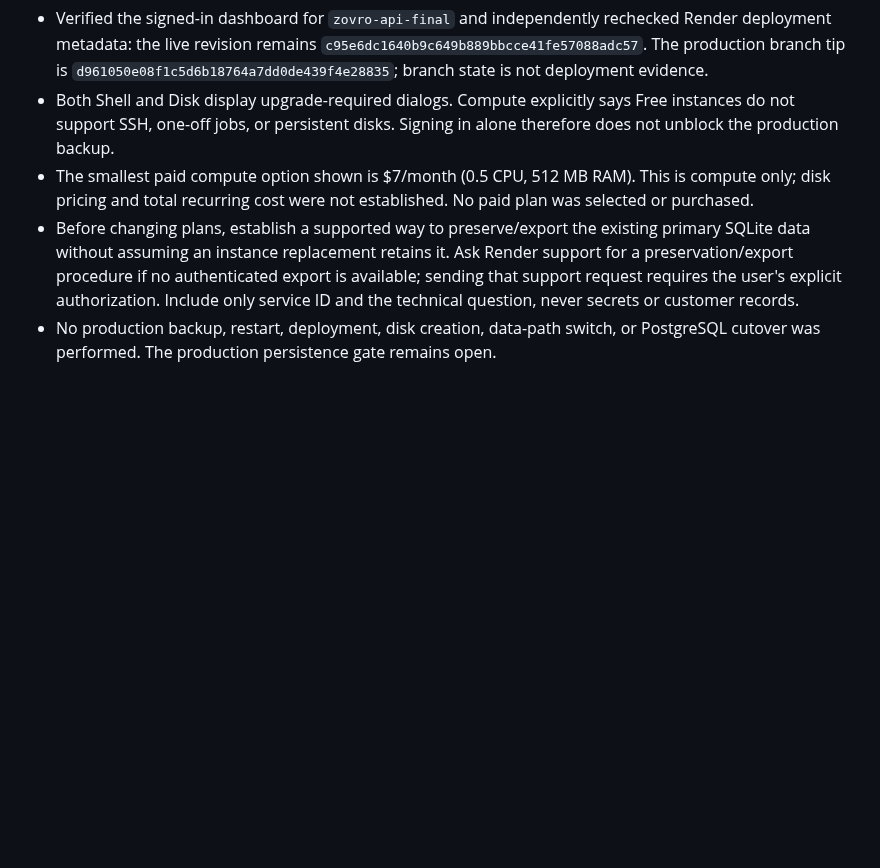
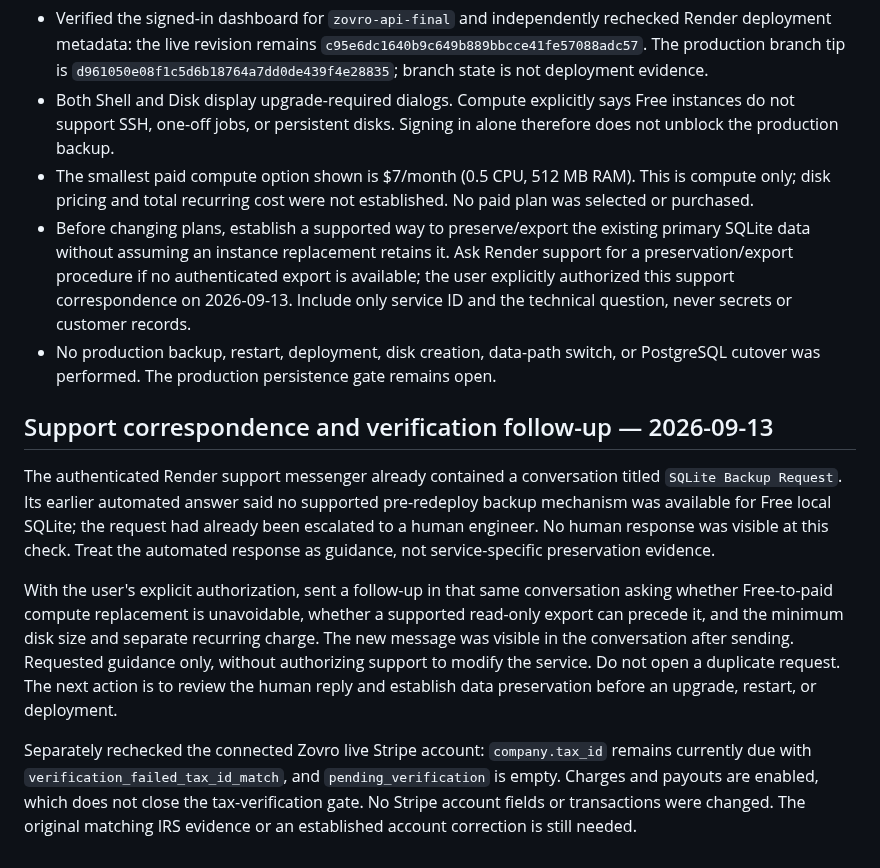
Before and after one commit to balsoofi57-alt/ZOVRO, a Markdown page: START_CODE_RELEASE_REMAINING.md, the part around the change. Drawn GitHub-style; blank space fills up the shorter version.

Commit message:
Record authorized Render support follow-up and current Stripe blocker

```diff
--- a/START_CODE_RELEASE_REMAINING.md
+++ b/START_CODE_RELEASE_REMAINING.md
@@ -35,5 +35,13 @@ The running service does not yet contain this utility. Transfer or execute the r
 - Verified the signed-in dashboard for `zovro-api-final` and independently rechecked Render deployment metadata: the live revision remains `c95e6dc1640b9c649b889bbcce41fe57088adc57`. The production branch tip is `d961050e08f1c5d6b18764a7dd0de439f4e28835`; branch state is not deployment evidence.
 - Both Shell and Disk display upgrade-required dialogs. Compute explicitly says Free instances do not support SSH, one-off jobs, or persistent disks. Signing in alone therefore does not unblock the production backup.
 - The smallest paid compute option shown is $7/month (0.5 CPU, 512 MB RAM). This is compute only; disk pricing and total recurring cost were not established. No paid plan was selected or purchased.
-- Before changing plans, establish a supported way to preserve/export the existing primary SQLite data without assuming an instance replacement retains it. Ask Render support for a preservation/export procedure if no authenticated export is available; sending that support request requires the user's explicit authorization. Include only service ID and the technical question, never secrets or customer records.
+- Before changing plans, establish a supported way to preserve/export the existing primary SQLite data without assuming an instance replacement retains it. Ask Render support for a preservation/export procedure if no authenticated export is available; the user explicitly authorized this support correspondence on 2026-09-13. Include only service ID and the technical question, never secrets or customer records.
 - No production backup, restart, deployment, disk creation, data-path switch, or PostgreSQL cutover was performed. The production persistence gate remains open.
+
+## Support correspondence and verification follow-up — 2026-09-13
+
+The authenticated Render support messenger already contained a conversation titled `SQLite Backup Request`. Its earlier automated answer said no supported pre-redeploy backup mechanism was available for Free local SQLite; the request had already been escalated to a human engineer. No human response was visible at this check. Treat the automated response as guidance, not service-specific preservation evidence.
+
+With the user's explicit authorization, sent a follow-up in that same conversation asking whether Free-to-paid compute replacement is unavoidable, whether a supported read-only export can precede it, and the minimum disk size and separate recurring charge. The new message was visible in the conversation after sending. Requested guidance only, without authorizing support to modify the service. Do not open a duplicate request. The next action is to review the human reply and establish data preservation before an upgrade, restart, or deployment.
+
+Separately rechecked the connected Zovro live Stripe account: `company.tax_id` remains currently due with `verification_failed_tax_id_match`, and `pending_verification` is empty. Charges and payouts are enabled, which does not close the tax-verification gate. No Stripe account fields or transactions were changed. The original matching IRS evidence or an established account correction is still needed.
```
